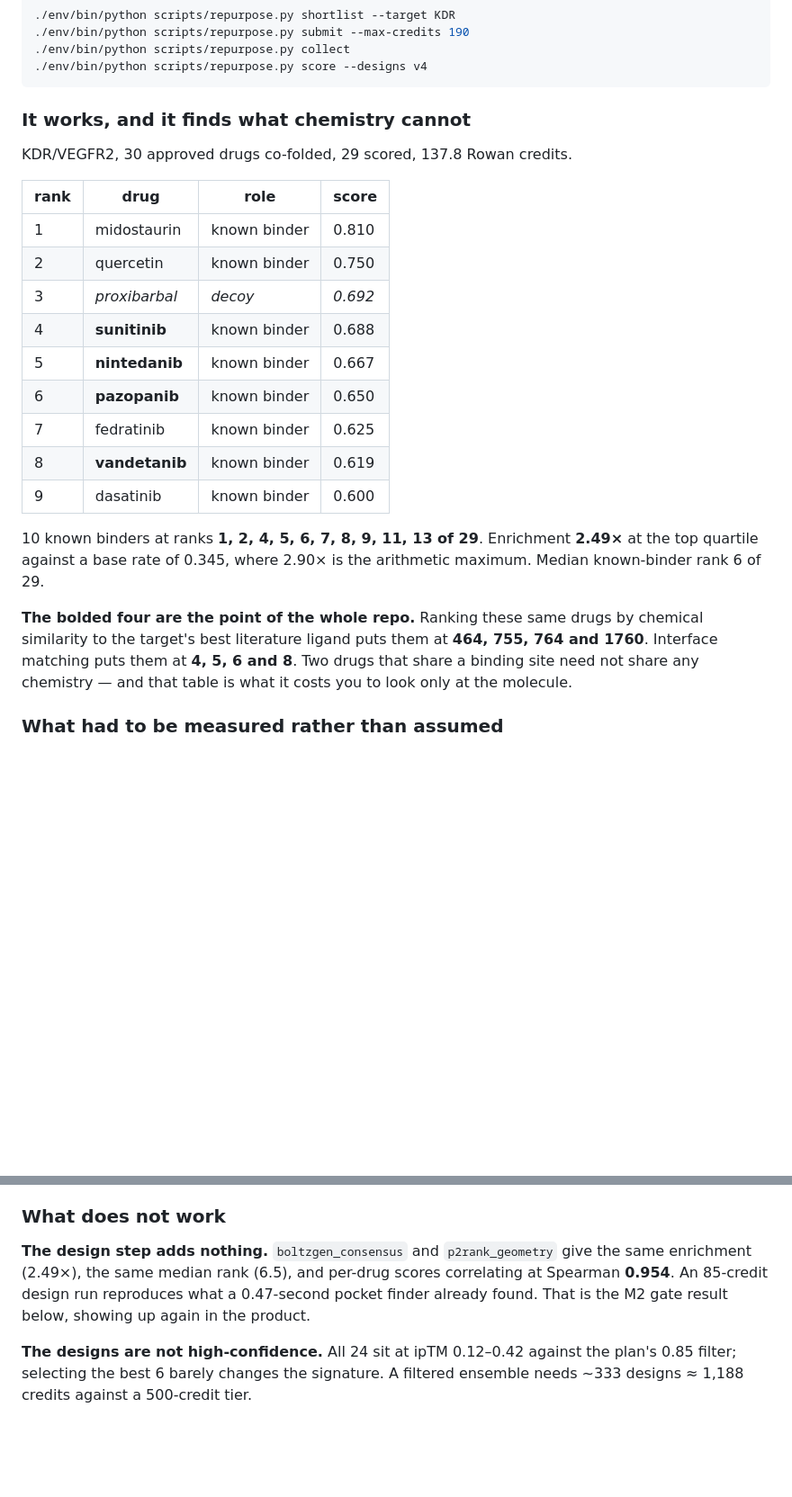
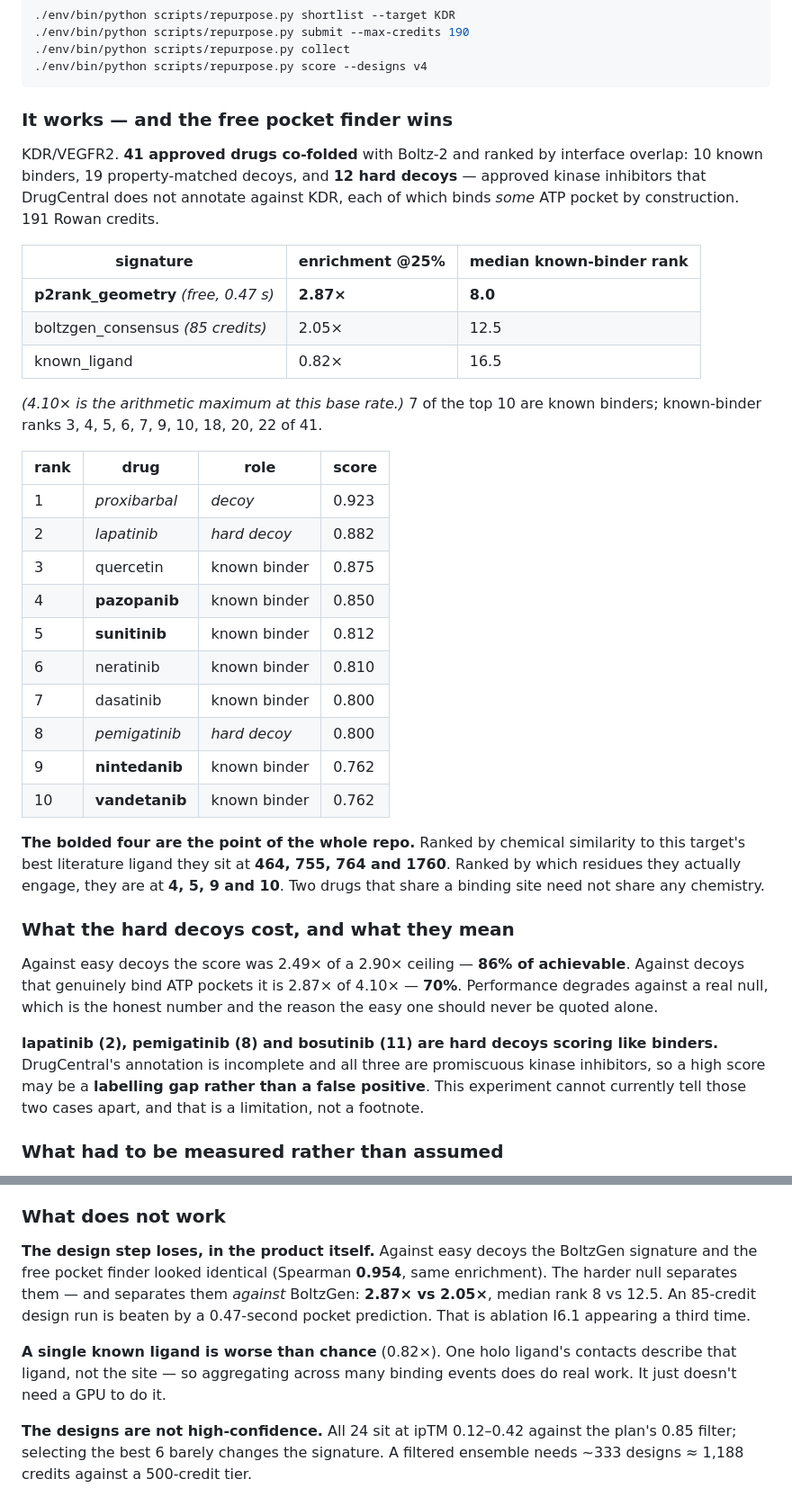
Before and after one commit to jaysahni/drug-similarity-discovery, a Markdown page: README.md, 2 parts joined by grey strips. Shown at 90% size. Drawn GitHub-style; blank space fills up the shorter version.

Commit message:
README: the hard-decoy numbers, which are less flattering and more honest
Replaces the easy-decoy board (29 drugs, 2.49x) with the 41-drug one that
includes 12 approved kinase inhibitors as a real null. Performance drops from
86% to 70% of achievable against that null, the free pocket finder beats the
85-credit design signature 2.87x to 2.05x, and a single known ligand scores
below chance. Also states plainly that three hard decoys scoring like binders
may be incomplete DrugCentral annotation rather than false positives, because
this experiment cannot distinguish those cases.

Co-Authored-By: Claude Opus 5 (1M context) <noreply@anthropic.com>

````diff
--- a/README.md
+++ b/README.md
@@ -29,31 +29,52 @@ chemistry in common to compare. **No affinity is predicted or read anywhere.**
 ./env/bin/python scripts/repurpose.py score --designs v4
 ```
 
-### It works, and it finds what chemistry cannot
+### It works — and the free pocket finder wins
 
-KDR/VEGFR2, 30 approved drugs co-folded, 29 scored, 137.8 Rowan credits.
+KDR/VEGFR2. **41 approved drugs co-folded** with Boltz-2 and ranked by interface
+overlap: 10 known binders, 19 property-matched decoys, and **12 hard decoys** —
+approved kinase inhibitors that DrugCentral does not annotate against KDR, each of
+which binds *some* ATP pocket by construction. 191 Rowan credits.
+
+| signature | enrichment @25% | median known-binder rank |
+|---|---|---|
+| **p2rank_geometry** *(free, 0.47 s)* | **2.87×** | **8.0** |
+| boltzgen_consensus *(85 credits)* | 2.05× | 12.5 |
+| known_ligand | 0.82× | 16.5 |
+
+*(4.10× is the arithmetic maximum at this base rate.)* 7 of the top 10 are known
+binders; known-binder ranks 3, 4, 5, 6, 7, 9, 10, 18, 20, 22 of 41.
 
 | rank | drug | role | score |
 |---|---|---|---|
-| 1 | midostaurin | known binder | 0.810 |
-| 2 | quercetin | known binder | 0.750 |
-| 3 | *proxibarbal* | *decoy* | *0.692* |
-| 4 | **sunitinib** | known binder | 0.688 |
-| 5 | **nintedanib** | known binder | 0.667 |
-| 6 | **pazopanib** | known binder | 0.650 |
-| 7 | fedratinib | known binder | 0.625 |
-| 8 | **vandetanib** | known binder | 0.619 |
-| 9 | dasatinib | known binder | 0.600 |
+| 1 | *proxibarbal* | *decoy* | 0.923 |
+| 2 | *lapatinib* | *hard decoy* | 0.882 |
+| 3 | quercetin | known binder | 0.875 |
+| 4 | **pazopanib** | known binder | 0.850 |
+| 5 | **sunitinib** | known binder | 0.812 |
+| 6 | neratinib | known binder | 0.810 |
+| 7 | dasatinib | known binder | 0.800 |
+| 8 | *pemigatinib* | *hard decoy* | 0.800 |
+| 9 | **nintedanib** | known binder | 0.762 |
+| 10 | **vandetanib** | known binder | 0.762 |
 
-10 known binders at ranks **1, 2, 4, 5, 6, 7, 8, 9, 11, 13 of 29**. Enrichment
-**2.49×** at the top quartile against a base rate of 0.345, where 2.90× is the
-arithmetic maximum. Median known-binder rank 6 of 29.
+**The bolded four are the point of the whole repo.** Ranked by chemical similarity to
+this target's best literature ligand they sit at **464, 755, 764 and 1760**. Ranked by
+which residues they actually engage, they are at **4, 5, 9 and 10**. Two drugs that
+share a binding site need not share any chemistry.
 
-**The bolded four are the point of the whole repo.** Ranking these same drugs by
-chemical similarity to the target's best literature ligand puts them at
-**464, 755, 764 and 1760**. Interface matching puts them at **4, 5, 6 and 8**. Two
-drugs that share a binding site need not share any chemistry — and that table is
-what it costs you to look only at the molecule.
+### What the hard decoys cost, and what they mean
+
+Against easy decoys the score was 2.49× of a 2.90× ceiling — **86% of achievable**.
+Against decoys that genuinely bind ATP pockets it is 2.87× of 4.10× — **70%**.
+Performance degrades against a real null, which is the honest number and the reason
+the easy one should never be quoted alone.
+
+**lapatinib (2), pemigatinib (8) and bosutinib (11) are hard decoys scoring like
+binders.** DrugCentral's annotation is incomplete and all three are promiscuous
+kinase inhibitors, so a high score may be a **labelling gap rather than a false
+positive**. This experiment cannot currently tell those two cases apart, and that is
+a limitation, not a footnote.
 
 ### What had to be measured rather than assumed
 
@@ -74,10 +95,15 @@ artefact of the choice — only the oversized decoy moves.
 
 ### What does not work
 
-**The design step adds nothing.** `boltzgen_consensus` and `p2rank_geometry` give the
-same enrichment (2.49×), the same median rank (6.5), and per-drug scores correlating at
-Spearman **0.954**. An 85-credit design run reproduces what a 0.47-second pocket finder
-already found. That is the M2 gate result below, showing up again in the product.
+**The design step loses, in the product itself.** Against easy decoys the BoltzGen
+signature and the free pocket finder looked identical (Spearman **0.954**, same
+enrichment). The harder null separates them — and separates them *against* BoltzGen:
+**2.87× vs 2.05×**, median rank 8 vs 12.5. An 85-credit design run is beaten by a
+0.47-second pocket prediction. That is ablation I6.1 appearing a third time.
+
+**A single known ligand is worse than chance** (0.82×). One holo ligand's contacts
+describe that ligand, not the site — so aggregating across many binding events does do
+real work. It just doesn't need a GPU to do it.
 
 **The designs are not high-confidence.** All 24 sit at ipTM 0.12–0.42 against the
 plan's 0.85 filter; selecting the best 6 barely changes the signature. A filtered
````
